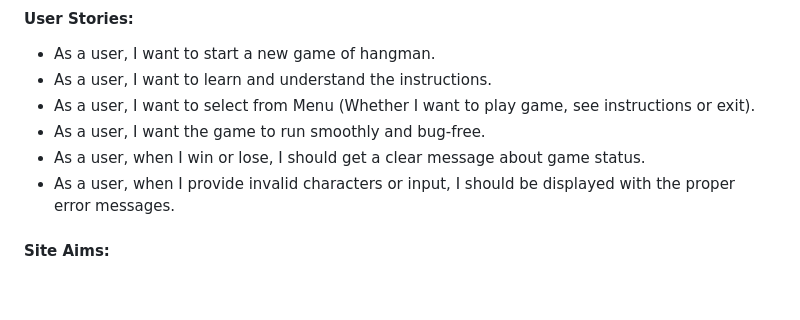
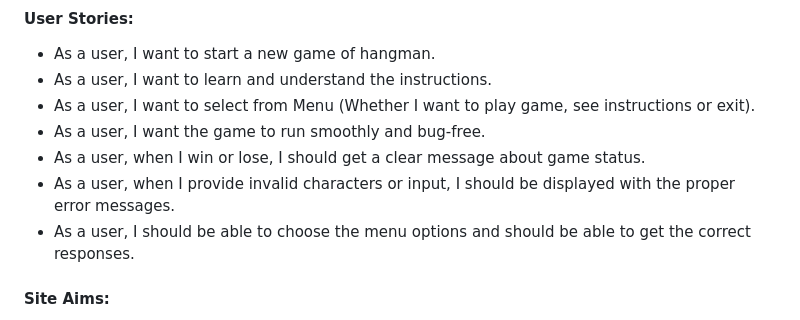
Before and after one commit to sowmya1283/hangman_python, a Markdown page: README.md, the part around the change. Rendered like a GitHub page; blank space fills up the shorter version.

```diff
--- a/README.md
+++ b/README.md
@@ -54,6 +54,7 @@ Click [here](https://hangmangame-python-93af8000a2f1.herokuapp.com/) to see the
 * As a user, I want the game to run smoothly and bug-free.
 * As a user, when I win or lose, I should get a clear message about game status.
 * As a user, when I provide invalid characters or input, I should be displayed with the proper error messages.
+* As a user, I should be able to choose the menu options and should be able to get the correct responses.
 
 #### **Site Aims:**
 * To offer user a online, bug free and smooth version of classic hangman game.
```
